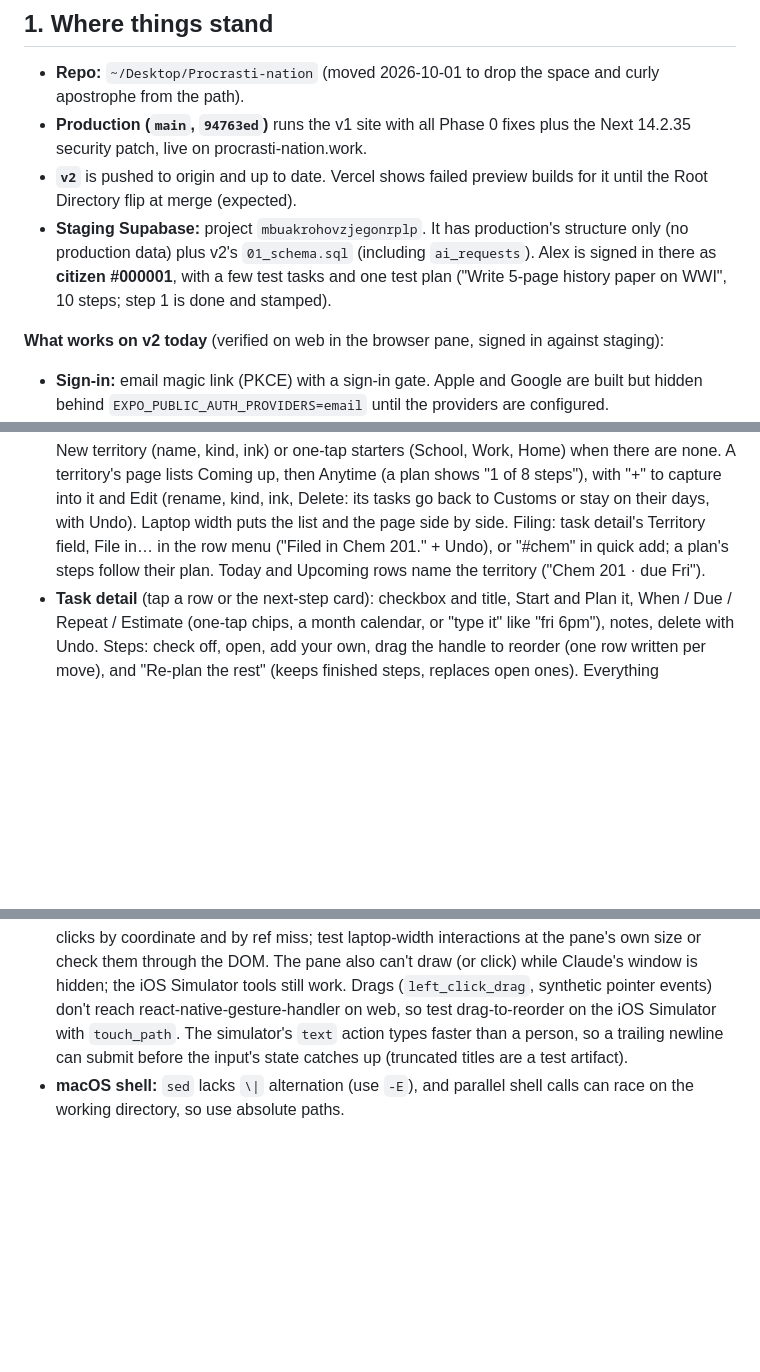
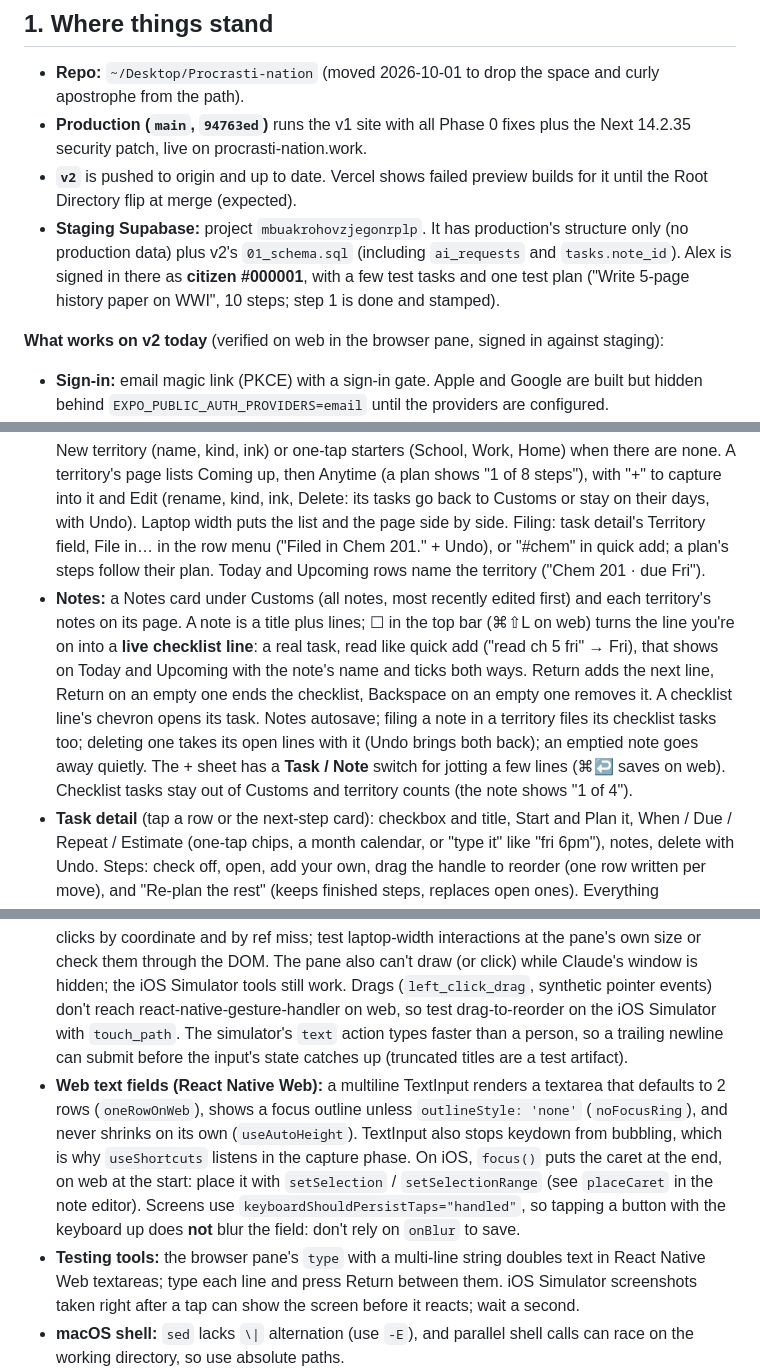
Before and after one commit to alexja2008-creator/Procrasti-nation, a Markdown page: PN2-HANDOFF.md, 3 parts joined by grey strips. Drawn GitHub-style; blank space fills up the shorter version.

```diff
--- a/PN2-HANDOFF.md
+++ b/PN2-HANDOFF.md
@@ -9,7 +9,7 @@ Paste this into a new Claude Code session together with the approved plan ("Proc
 - **Repo:** `~/Desktop/Procrasti-nation` (moved 2026-10-01 to drop the space and curly apostrophe from the path).
 - **Production (`main`, `94763ed`)** runs the v1 site with all Phase 0 fixes plus the Next 14.2.35 security patch, live on procrasti-nation.work.
 - **`v2`** is pushed to origin and up to date. Vercel shows failed preview builds for it until the Root Directory flip at merge (expected).
-- **Staging Supabase:** project `mbuakrohovzjegonrplp`. It has production's structure only (no production data) plus v2's `01_schema.sql` (including `ai_requests`). Alex is signed in there as **citizen #000001**, with a few test tasks and one test plan ("Write 5-page history paper on WWI", 10 steps; step 1 is done and stamped).
+- **Staging Supabase:** project `mbuakrohovzjegonrplp`. It has production's structure only (no production data) plus v2's `01_schema.sql` (including `ai_requests` and `tasks.note_id`). Alex is signed in there as **citizen #000001**, with a few test tasks and one test plan ("Write 5-page history paper on WWI", 10 steps; step 1 is done and stamped).
 
 **What works on v2 today** (verified on web in the browser pane, signed in against staging):
 - **Sign-in:** email magic link (PKCE) with a sign-in gate. Apple and Google are built but hidden behind `EXPO_PUBLIC_AUTH_PROVIDERS=email` until the providers are configured.
@@ -20,6 +20,7 @@ Paste this into a new Claude Code session together with the approved plan ("Proc
 - **Today extras:** "Up next" card when no plan step is due; press and hold a row (right-click on web) for Start / Plan it / Move to… (reschedule with the When sheet) / File in… (a territory), with a standing hint under the agenda heading (Alex prefers press-and-hold to a visible Start button per row); step counts include steps finished on earlier days.
 - **Upcoming:** everything after today, by day: the next 7 days always (empty ones say "Nothing yet."), then only busy days up to 8 weeks, then Later. Repeats show once on their next date; plan steps show on their days with "step i of n"; a task's due day gets a terracotta DUE marker (tap to open) when its work happens on other days. Phones: a week strip with dots, pinned while the list scrolls, and a Month toggle. Laptop width: the month calendar sits beside the list. Picking a day scrolls to it. Each day has a "+" (quick add for that day: "for Thu 8 Oct"; a typed date still wins). Rows work like Today's (tap, press and hold, check); checking one off hides it and offers Undo.
 - **Territories:** Customs at the top (the same undated, unfiled captures Today shows), then the person's territories as cards: stamp-ink stripe, kind icon (School / Work / Home / Other), open count and next dated item ("3 open · Tomorrow: Read chapter 4"); drag the handle to reorder. New territory (name, kind, ink) or one-tap starters (School, Work, Home) when there are none. A territory's page lists Coming up, then Anytime (a plan shows "1 of 8 steps"), with "+" to capture into it and Edit (rename, kind, ink, Delete: its tasks go back to Customs or stay on their days, with Undo). Laptop width puts the list and the page side by side. Filing: task detail's Territory field, File in… in the row menu ("Filed in Chem 201." + Undo), or "#chem" in quick add; a plan's steps follow their plan. Today and Upcoming rows name the territory ("Chem 201 · due Fri").
+- **Notes:** a Notes card under Customs (all notes, most recently edited first) and each territory's notes on its page. A note is a title plus lines; ☐ in the top bar (⌘⇧L on web) turns the line you're on into a **live checklist line**: a real task, read like quick add ("read ch 5 fri" → Fri), that shows on Today and Upcoming with the note's name and ticks both ways. Return adds the next line, Return on an empty one ends the checklist, Backspace on an empty one removes it. A checklist line's chevron opens its task. Notes autosave; filing a note in a territory files its checklist tasks too; deleting one takes its open lines with it (Undo brings both back); an emptied note goes away quietly. The + sheet has a **Task / Note** switch for jotting a few lines (⌘↩ saves on web). Checklist tasks stay out of Customs and territory counts (the note shows "1 of 4").
 - **Task detail** (tap a row or the next-step card): checkbox and title, Start and Plan it, When / Due / Repeat / Estimate (one-tap chips, a month calendar, or "type it" like "fri 6pm"), notes, delete with Undo. Steps: check off, open, add your own, drag the handle to reorder (one row written per move), and "Re-plan the rest" (keeps finished steps, replaces open ones). Everything autosaves.
 - **Passport:** A2 ID page with citizen number, bilingual fields, passport code lines, real stamps ("Officially started", "Small steps N") and a rank bar counting real starts. Sign out.
 - **Navigation:** bottom tab bar on phones, sidebar at ≥900px. Day and night ("night passport") themes follow the system.
@@ -235,6 +240,8 @@ The production dump showed tables the plan never mentioned: `organizations`, `or
 - **Don't use the production service-role key** for exploration; ask first.
 - **Typed routes** regenerate while the Expo dev server runs; a fresh `tsc` may flag new routes until then.
 - **Browser pane viewport emulation:** with a custom size (e.g. 1100 wide in a narrow pane), clicks by coordinate and by ref miss; test laptop-width interactions at the pane's own size or check them through the DOM. The pane also can't draw (or click) while Claude's window is hidden; the iOS Simulator tools still work. Drags (`left_click_drag`, synthetic pointer events) don't reach react-native-gesture-handler on web, so test drag-to-reorder on the iOS Simulator with `touch_path`. The simulator's `text` action types faster than a person, so a trailing newline can submit before the input's state catches up (truncated titles are a test artifact).
+- **Web text fields (React Native Web):** a multiline TextInput renders a textarea that defaults to 2 rows (`oneRowOnWeb`), shows a focus outline unless `outlineStyle: 'none'` (`noFocusRing`), and never shrinks on its own (`useAutoHeight`). TextInput also stops keydown from bubbling, which is why `useShortcuts` listens in the capture phase. On iOS, `focus()` puts the caret at the end, on web at the start: place it with `setSelection` / `setSelectionRange` (see `placeCaret` in the note editor). Screens use `keyboardShouldPersistTaps="handled"`, so tapping a button with the keyboard up does **not** blur the field: don't rely on `onBlur` to save.
+- **Testing tools:** the browser pane's `type` with a multi-line string doubles text in React Native Web textareas; type each line and press Return between them. iOS Simulator screenshots taken right after a tap can show the screen before it reacts; wait a second.
 - **macOS shell:** `sed` lacks `\|` alternation (use `-E`), and parallel shell calls can race on the working directory, so use absolute paths.
 - **Site ESLint** was never configured (`npm run lint` opens a setup prompt); use `npm run build` to check the site. The build prints "Dynamic server usage" logs from the friends routes; that's harmless noise.
 - **Git:** commits use the noreply author email and still auto-deploy. Pushing `main` deploys to production. Avoid interactive history rewrites.
```
Also changed, not shown: other parts of PN2-HANDOFF.md (+10 -6 lines), CLAUDE.md (+11 -7 lines), PN2-NOTES-PLAN.md (+8 -6 lines).
